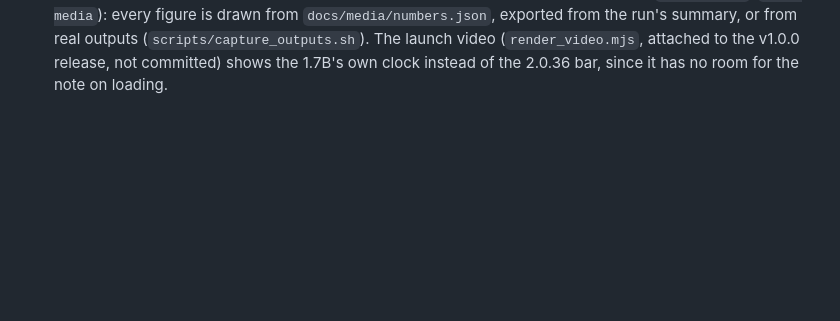
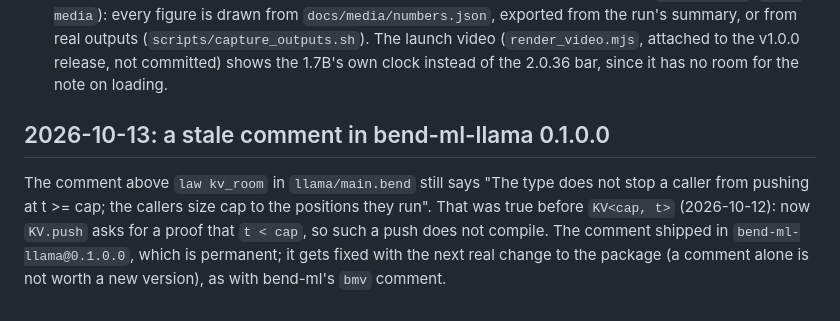
Before and after one commit to kvnloo/llama.bend, a Markdown page: NOTES.md, the part around the change. GitHub-like rendering; blank space fills up the shorter version.

Commit message:
NOTES: a stale comment above kv_room in bend-ml-llama 0.1.0.0, fixed with the next package change
Claude-Session: https://claude.ai/code/session_016bJ3fdDjyXq1znE6wvxGBx

```diff
--- a/NOTES.md
+++ b/NOTES.md
@@ -667,3 +667,11 @@ idle machine (16:26 to 19:35; `BENCHMARK.md`). Every system produced the same to
   every figure is drawn from `docs/media/numbers.json`, exported from the run's summary, or from real outputs
   (`scripts/capture_outputs.sh`). The launch video (`render_video.mjs`, attached to the v1.0.0 release, not committed)
   shows the 1.7B's own clock instead of the 2.0.36 bar, since it has no room for the note on loading.
+
+## 2026-10-13: a stale comment in bend-ml-llama 0.1.0.0
+
+The comment above `law kv_room` in `llama/main.bend` still says "The type does not stop a caller from pushing at
+t >= cap; the callers size cap to the positions they run". That was true before `KV<cap, t>` (2026-10-12): now `KV.push`
+asks for a proof that `t < cap`, so such a push does not compile. The comment shipped in `bend-ml-llama@0.1.0.0`, which
+is permanent; it gets fixed with the next real change to the package (a comment alone is not worth a new version), as
+with bend-ml's `bmv` comment.
```
